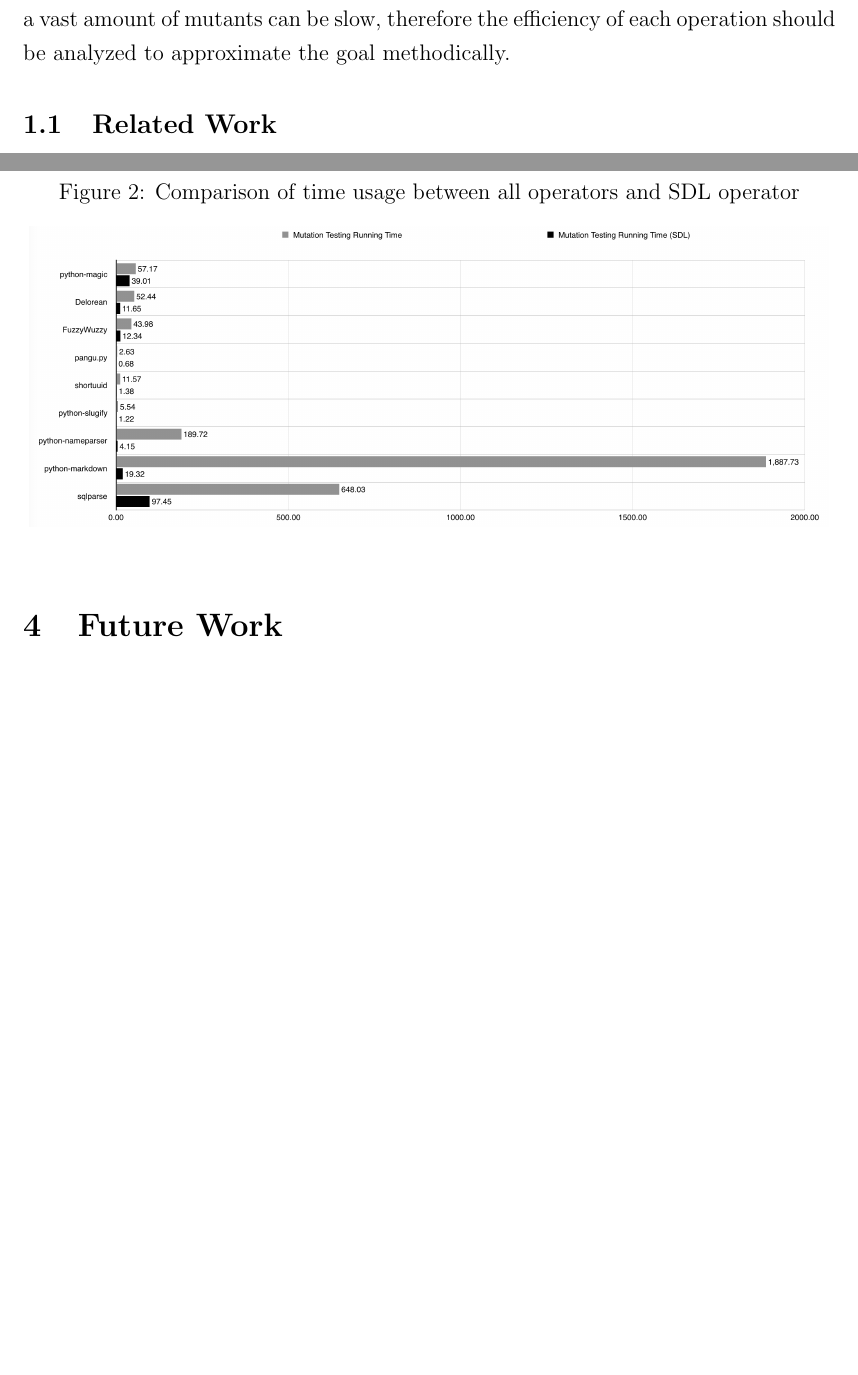
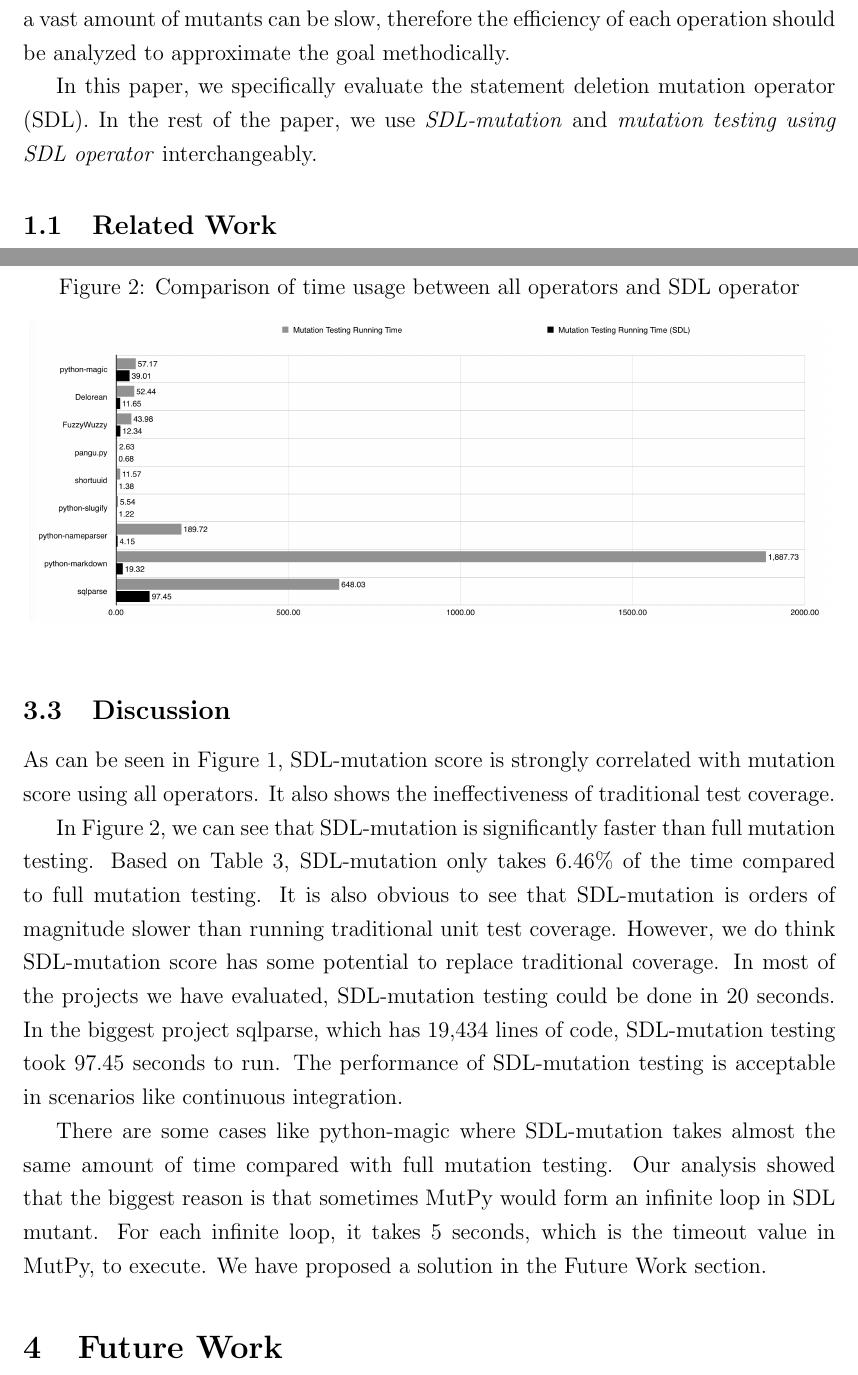
Before and after one commit to xhacker/empirical-sdl-evaluation, a LaTeX document (report.tex): two parts of pages 2 and 7 of 10, joined at a grey line, cut so that both start at the same text, the shorter picture padded with empty space. Compiled offline with pdfLaTeX.

Commit message:
Finish Evaluation

```diff
--- a/report.tex
+++ b/report.tex
@@ -46,6 +46,8 @@
 Many open-source libraries use test coverage as a measurement of test suite quality. However, test coverage only guarantee the code is being executed when running the tests, it does not check that the tests are able to detect real faults. An extreme example is a test suite without any assertion.
 
 To get deeper knowledge of the flaws, running test set against slightly modified versions of programs is one approach \cite{demillo1978hints}. This technique is called \emph{mutation testing}. A quality measure, \emph{mutation adequacy score}, is used to assess. The mutants are generated from operations such as insert and delete. However, generating and testing a vast amount of mutants can be slow, therefore the efficiency of each operation should be analyzed to approximate the goal methodically.
+
+In this paper, we specifically evaluate the statement deletion mutation operator (SDL). In the rest of the paper, we use \emph{SDL-mutation} and \emph{mutation testing using SDL operator} interchangeably.
 
 \subsection{Related Work}
 
@@ -215,6 +217,14 @@
 \end{center}
 \end{figure}
 
+\subsection{Discussion}
+
+As can be seen in Figure \ref{fig:score}, SDL-mutation score is strongly correlated with mutation score using all operators. It also shows the ineffectiveness of traditional test coverage.
+
+In Figure \ref{fig:time}, we can see that SDL-mutation is significantly faster than full mutation testing.  Based on Table \ref{table:time}, SDL-mutation only takes 6.46\% of the time compared to full mutation testing. It is also obvious to see that SDL-mutation is orders of magnitude slower than running traditional unit test coverage. However, we do think SDL-mutation score has some potential to replace traditional coverage. In most of the projects we have evaluated, SDL-mutation testing could be done in 20 seconds. In the biggest project sqlparse, which has 19,434 lines of code, SDL-mutation testing took 97.45 seconds to run. The performance of SDL-mutation testing is acceptable in scenarios like continuous integration.
+
+There are some cases like python-magic where SDL-mutation takes almost the same amount of time compared with full mutation testing. Our analysis showed that the biggest reason is that sometimes MutPy would form an infinite loop in SDL mutant. For each infinite loop, it takes 5 seconds, which is the timeout value in MutPy, to execute. We have proposed a solution in the Future Work section.
+
 \section{Future Work}
 
 Based on our evaluation, we think that there are many potential future work for SDL operator, and mutation testing in general.
```
Also changed, not shown: 1 other file.
